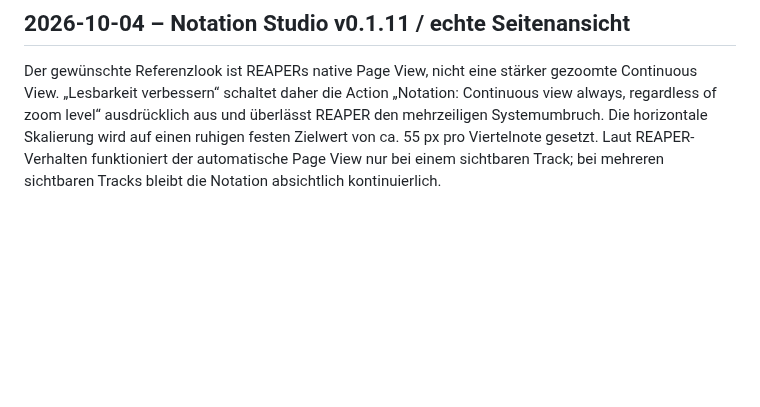
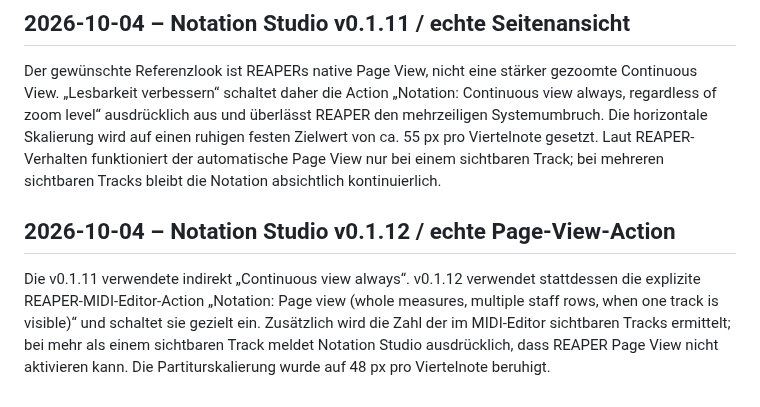
Before and after one commit to wibem1/Composition-Studio, a Markdown page: DEVELOPMENT.md, the part around the change. Rendered like a GitHub page; blank space fills up the shorter version.

Commit message:
Document Notation Studio v0.1.12 Page View fix

```diff
--- a/DEVELOPMENT.md
+++ b/DEVELOPMENT.md
@@ -326,3 +326,8 @@ Die Action-basierte Zielskalierung aus v0.1.9 wurde entfernt. REAPER stellt übe
 ## 2026-10-04 – Notation Studio v0.1.11 / echte Seitenansicht
 
 Der gewünschte Referenzlook ist REAPERs native Page View, nicht eine stärker gezoomte Continuous View. „Lesbarkeit verbessern“ schaltet daher die Action „Notation: Continuous view always, regardless of zoom level“ ausdrücklich aus und überlässt REAPER den mehrzeiligen Systemumbruch. Die horizontale Skalierung wird auf einen ruhigen festen Zielwert von ca. 55 px pro Viertelnote gesetzt. Laut REAPER-Verhalten funktioniert der automatische Page View nur bei einem sichtbaren Track; bei mehreren sichtbaren Tracks bleibt die Notation absichtlich kontinuierlich.
+
+
+## 2026-10-04 – Notation Studio v0.1.12 / echte Page-View-Action
+
+Die v0.1.11 verwendete indirekt „Continuous view always“. v0.1.12 verwendet stattdessen die explizite REAPER-MIDI-Editor-Action „Notation: Page view (whole measures, multiple staff rows, when one track is visible)“ und schaltet sie gezielt ein. Zusätzlich wird die Zahl der im MIDI-Editor sichtbaren Tracks ermittelt; bei mehr als einem sichtbaren Track meldet Notation Studio ausdrücklich, dass REAPER Page View nicht aktivieren kann. Die Partiturskalierung wurde auf 48 px pro Viertelnote beruhigt.
```
